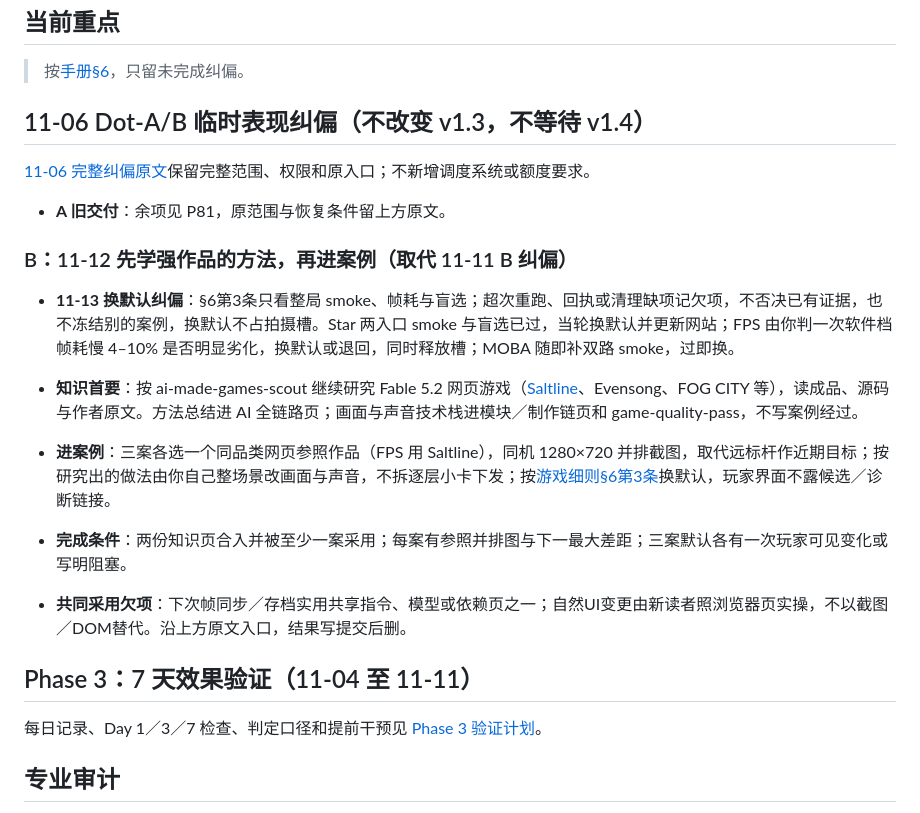
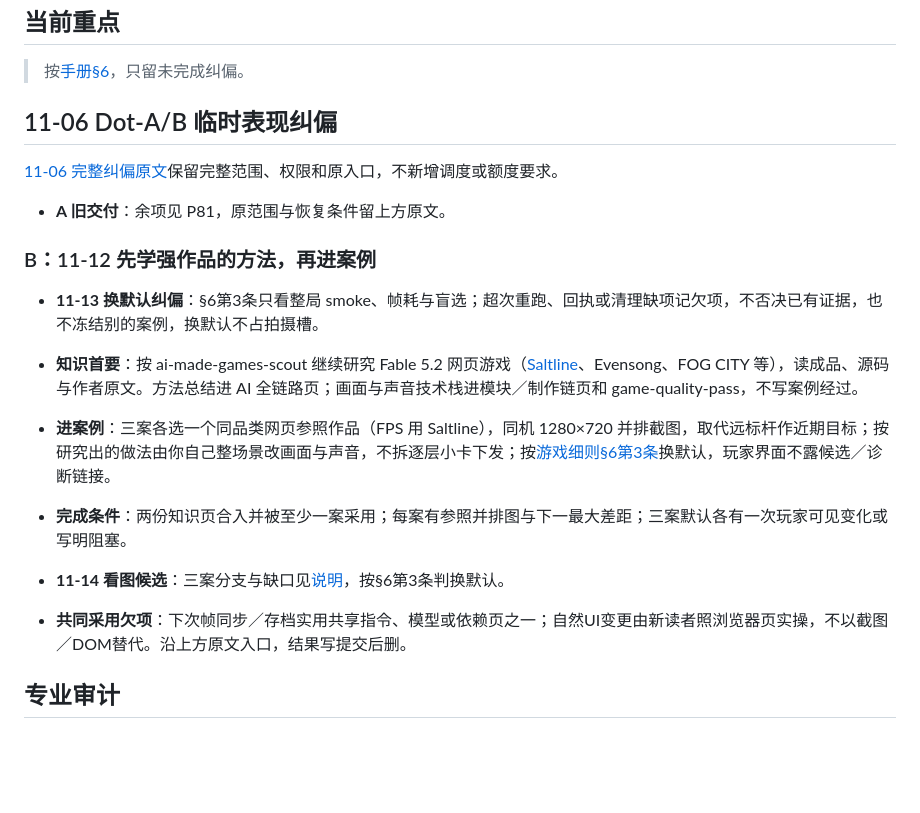
Before and after one commit to dbvv1/a1dbv, a Markdown page: docs/collaboration/TASKS.md, the part around the change. GitHub-like rendering; blank space fills up the shorter version.

```diff
--- a/docs/collaboration/TASKS.md
+++ b/docs/collaboration/TASKS.md
@@ -6,25 +6,21 @@
 
 > 按[手册§6](LONG-TERM-PLAN.md#6-节奏与反馈)，只留未完成纠偏。
 
-## 11-06 Dot-A/B 临时表现纠偏（不改变 v1.3，不等待 v1.4）
+## 11-06 Dot-A/B 临时表现纠偏
 
-[11-06 完整纠偏原文](https://github.com/dbvv1/a1dbv/blob/7128f6cf2390e8ca9f6bc92cd3806861c874e56e/docs/collaboration/TASKS.md)保留完整范围、权限和原入口；不新增调度系统或额度要求。
+[11-06 完整纠偏原文](https://github.com/dbvv1/a1dbv/blob/7128f6cf2390e8ca9f6bc92cd3806861c874e56e/docs/collaboration/TASKS.md)保留完整范围、权限和原入口，不新增调度或额度要求。
 
 - **A 旧交付**：余项见 P81，原范围与恢复条件留上方原文。
 
-### B：11-12 先学强作品的方法，再进案例（取代 11-11 B 纠偏）
+### B：11-12 先学强作品的方法，再进案例
 
-- **11-13 换默认纠偏**：§6第3条只看整局 smoke、帧耗与盲选；超次重跑、回执或清理缺项记欠项，不否决已有证据，也不冻结别的案例，换默认不占拍摄槽。Star 两入口 smoke 与盲选已过，当轮换默认并更新网站；FPS 由你判一次软件档帧耗慢 4–10% 是否明显劣化，换默认或退回，同时释放槽；MOBA 随即补双路 smoke，过即换。
+- **11-13 换默认纠偏**：§6第3条只看整局 smoke、帧耗与盲选；超次重跑、回执或清理缺项记欠项，不否决已有证据，也不冻结别的案例，换默认不占拍摄槽。
 - **知识首要**：按 ai-made-games-scout 继续研究 Fable 5.2 网页游戏（[Saltline](https://github.com/realcodebear/saltline-fable-5.2)、Evensong、FOG CITY 等），读成品、源码与作者原文。方法总结进 AI 全链路页；画面与声音技术栈进模块／制作链页和 game-quality-pass，不写案例经过。
 - **进案例**：三案各选一个同品类网页参照作品（FPS 用 Saltline），同机 1280×720 并排截图，取代远标杆作近期目标；按研究出的做法由你自己整场景改画面与声音，不拆逐层小卡下发；按[游戏细则§6第3条](game-taskbook.md#6-作品案例)换默认，玩家界面不露候选／诊断链接。
 - **完成条件**：两份知识页合入并被至少一案采用；每案有参照并排图与下一最大差距；三案默认各有一次玩家可见变化或写明阻塞。
-
+- **11-14 看图候选**：三案分支与缺口见[说明](look-guide-trial-20261114.md)，按§6第3条判换默认。
 
 - **共同采用欠项**：下次帧同步／存档实用共享指令、模型或依赖页之一；自然UI变更由新读者照浏览器页实操，不以截图／DOM替代。沿上方原文入口，结果写提交后删。
-
-## Phase 3：7 天效果验证（11-04 至 11-11）
-
-每日记录、Day 1／3／7 检查、判定口径和提前干预见 [Phase 3 验证计划](phase3-validation.md)。
 
 ## 专业审计
 
```
Also changed, not shown: docs/collaboration/look-guide-trial-20261114.md (added, +26 -0 lines), docs/img/look-guide-20261114-before-after.jpg (added).
